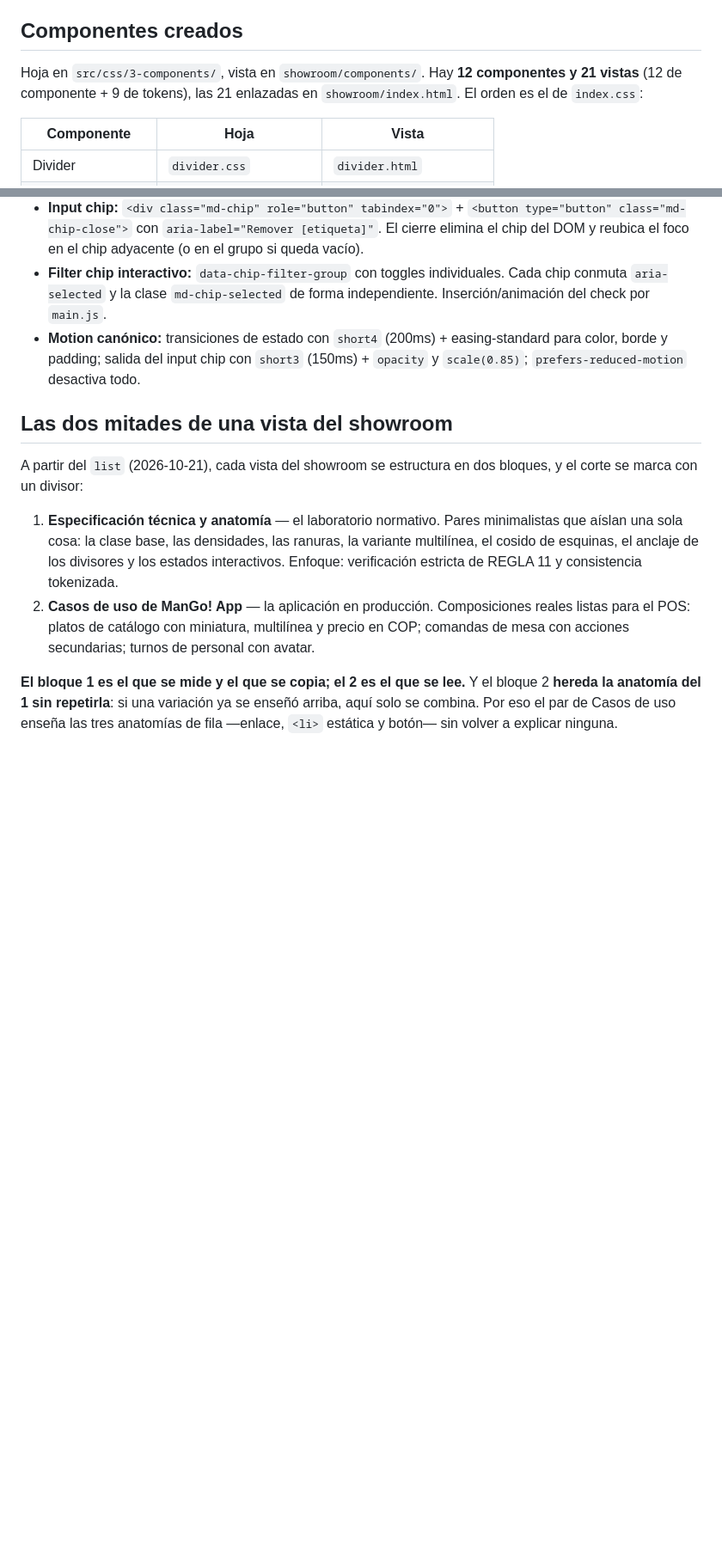
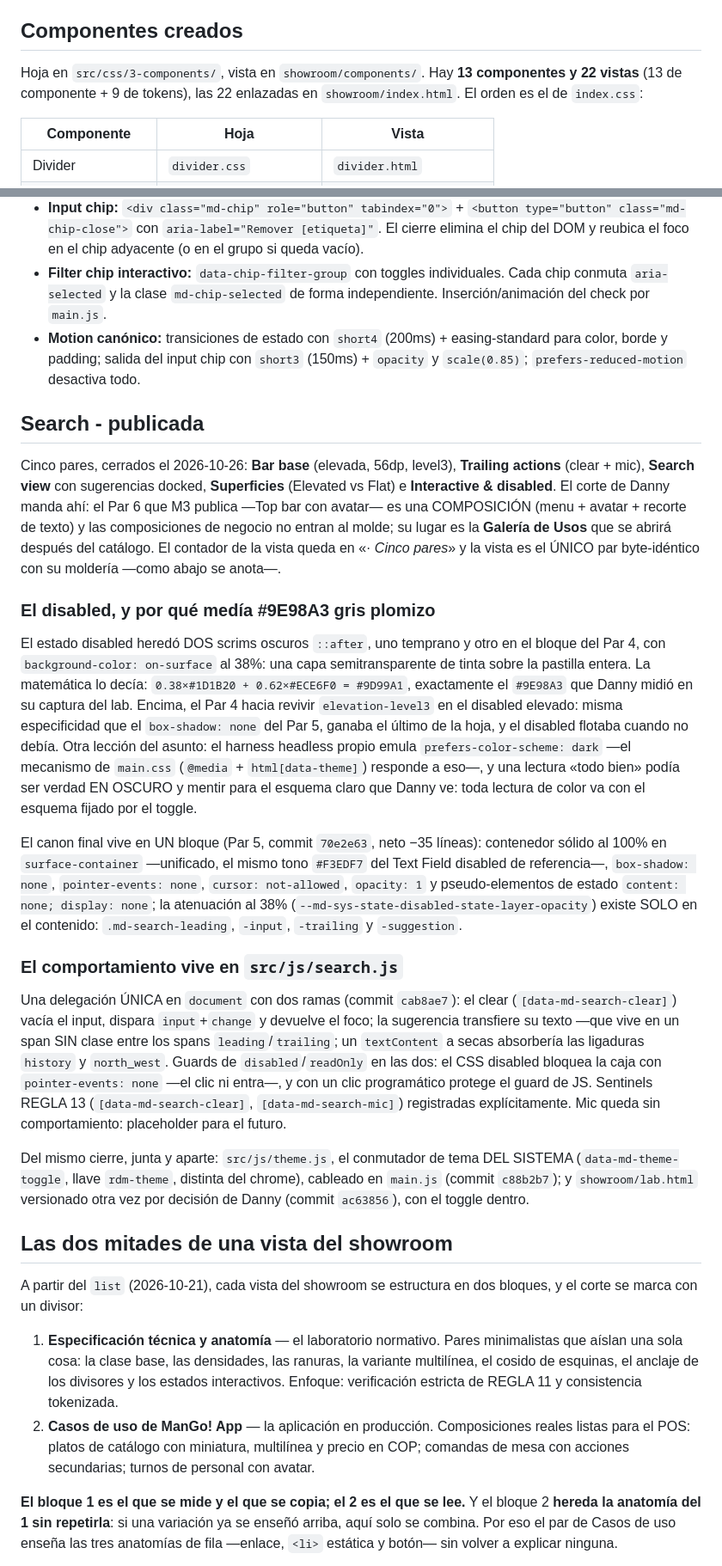
Before and after one commit to mangoappco/rdm-next-new, a Markdown page: CONTEXT.md, 2 parts joined by grey strips. Shown at 86% size. GitHub-like rendering; blank space fills up the shorter version.

Commit message:
docs(context): close Search at 5 pairs - publicada section, byte-identical registry, composiciones a la Galeria

```diff
--- a/CONTEXT.md
+++ b/CONTEXT.md
@@ -18,7 +18,7 @@ Solo prohibiciones verbales. Las reglas de showroom, de capas y de ciclo no se c
 
 ## Componentes creados
 
-Hoja en `src/css/3-components/`, vista en `showroom/components/`. Hay **12 componentes y 21 vistas** (12 de componente + 9 de tokens), las 21 enlazadas en `showroom/index.html`. El orden es el de `index.css`:
+Hoja en `src/css/3-components/`, vista en `showroom/components/`. Hay **13 componentes y 22 vistas** (13 de componente + 9 de tokens), las 22 enlazadas en `showroom/index.html`. El orden es el de `index.css`:
 
 | Componente | Hoja | Vista |
 | --- | --- | --- |
@@ -261,6 +262,22 @@ Once pares, en un solo bloque (Especificación, anatomía y superficies): Anatom
 - **Filter chip interactivo:** `data-chip-filter-group` con toggles individuales. Cada chip conmuta `aria-selected` y la clase `md-chip-selected` de forma independiente. Inserción/animación del check por `main.js`.
 - **Motion canónico:** transiciones de estado con `short4` (200ms) + easing-standard para color, borde y padding; salida del input chip con `short3` (150ms) + `opacity` y `scale(0.85)`; `prefers-reduced-motion` desactiva todo.
 
+## Search - publicada
+
+Cinco pares, cerrados el 2026-10-26: **Bar base** (elevada, 56dp, level3), **Trailing actions** (clear + mic), **Search view** con sugerencias docked, **Superficies** (Elevated vs Flat) e **Interactive & disabled**. El corte de Danny manda ahí: el Par 6 que M3 publica —Top bar con avatar— es una COMPOSICIÓN (menu + avatar + recorte de texto) y las composiciones de negocio no entran al molde; su lugar es la **Galería de Usos** que se abrirá después del catálogo. El contador de la vista queda en «· *Cinco pares*» y la vista es el ÚNICO par byte-idéntico con su moldería —como abajo se anota—.
+
+### El disabled, y por qué medía #9E98A3 gris plomizo
+
+El estado disabled heredó DOS scrims oscuros `::after`, uno temprano y otro en el bloque del Par 4, con `background-color: on-surface` al 38%: una capa semitransparente de tinta sobre la pastilla entera. La matemática lo decía: `0.38×#1D1B20 + 0.62×#ECE6F0 = #9D99A1`, exactamente el `#9E98A3` que Danny midió en su captura del lab. Encima, el Par 4 hacia revivir `elevation-level3` en el disabled elevado: misma especificidad que el `box-shadow: none` del Par 5, ganaba el último de la hoja, y el disabled flotaba cuando no debía. Otra lección del asunto: el harness headless propio emula `prefers-color-scheme: dark` —el mecanismo de `main.css` (`@media` + `html[data-theme]`) responde a eso—, y una lectura «todo bien» podía ser verdad EN OSCURO y mentir para el esquema claro que Danny ve: toda lectura de color va con el esquema fijado por el toggle.
+
+El canon final vive en UN bloque (Par 5, commit `70e2e63`, neto −35 líneas): contenedor sólido al 100% en `surface-container` —unificado, el mismo tono `#F3EDF7` del Text Field disabled de referencia—, `box-shadow: none`, `pointer-events: none`, `cursor: not-allowed`, `opacity: 1` y pseudo-elementos de estado `content: none; display: none`; la atenuación al 38% (`--md-sys-state-disabled-state-layer-opacity`) existe SOLO en el contenido: `.md-search-leading`, `-input`, `-trailing` y `-suggestion`.
+
+### El comportamiento vive en `src/js/search.js`
+
+Una delegación ÚNICA en `document` con dos ramas (commit `cab8ae7`): el clear (`[data-md-search-clear]`) vacía el input, dispara `input`+`change` y devuelve el foco; la sugerencia transfiere su texto —que vive en un span SIN clase entre los spans `leading`/`trailing`; un `textContent` a secas absorbería las ligaduras `history` y `north_west`. Guards de `disabled`/`readOnly` en las dos: el CSS disabled bloquea la caja con `pointer-events: none` —el clic ni entra—, y con un clic programático protege el guard de JS. Sentinels REGLA 13 (`[data-md-search-clear]`, `[data-md-search-mic]`) registradas explícitamente. Mic queda sin comportamiento: placeholder para el futuro.
+
+Del mismo cierre, junta y aparte: `src/js/theme.js`, el conmutador de tema DEL SISTEMA (`data-md-theme-toggle`, llave `rdm-theme`, distinta del chrome), cableado en `main.js` (commit `c88b2b7`); y `showroom/lab.html` versionado otra vez por decisión de Danny (commit `ac63856`), con el toggle dentro.
+
 ## Las dos mitades de una vista del showroom
 
 A partir del `list` (2026-10-21), cada vista del showroom se estructura en dos bloques, y el corte se marca con un divisor:
```
Also changed, not shown: other parts of CONTEXT.md (+3 -2 lines).
